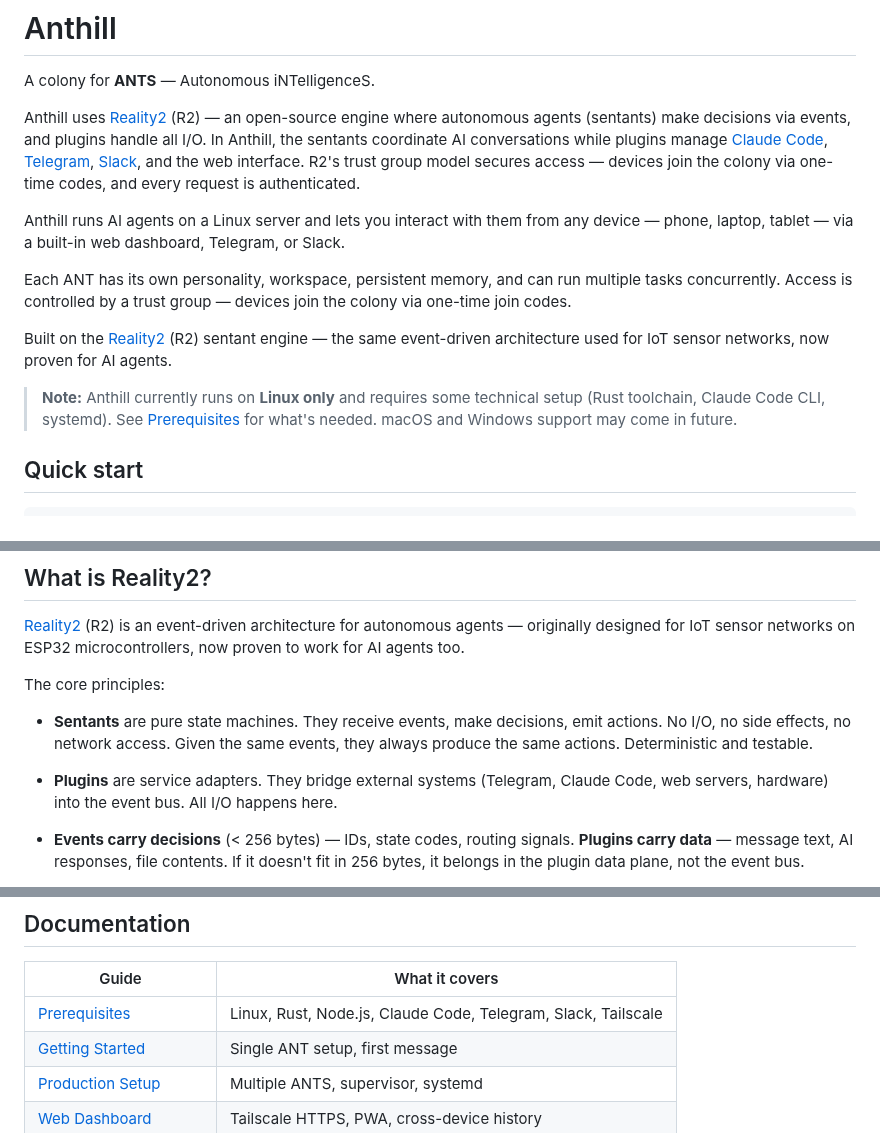
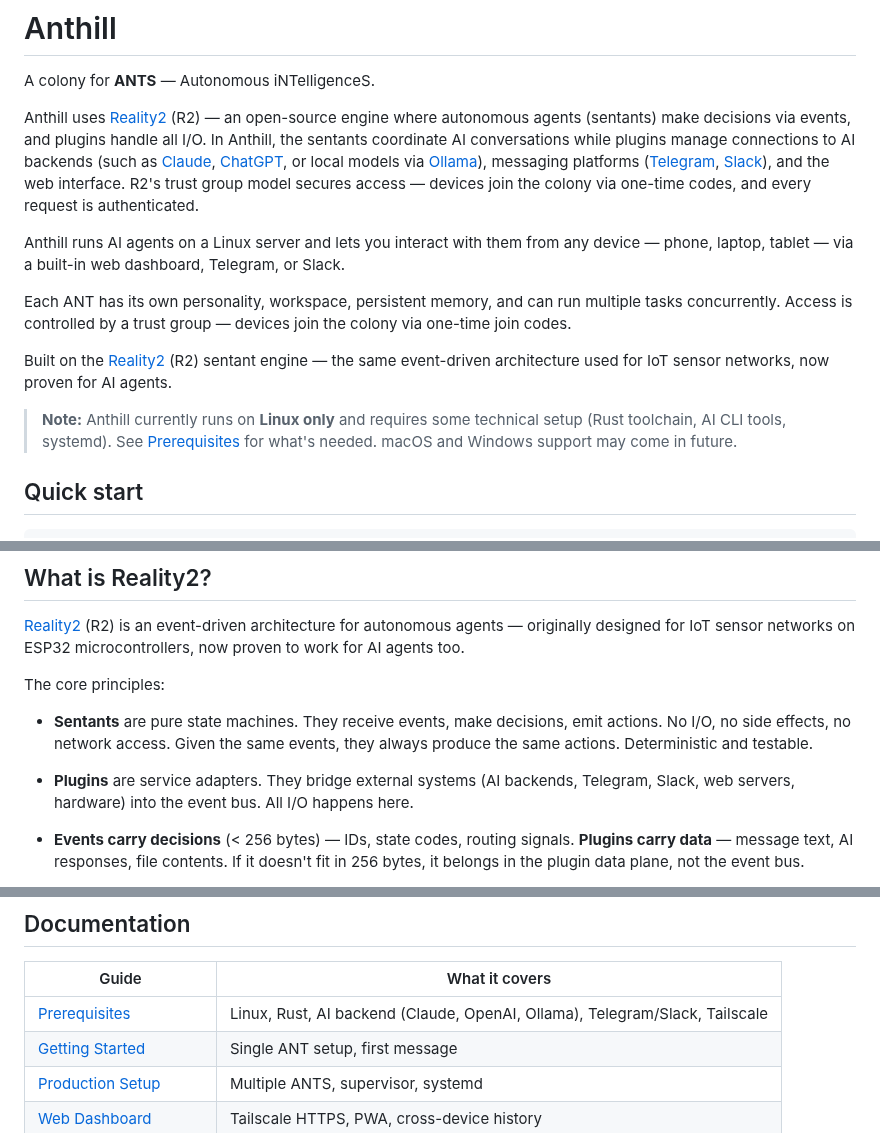
Before and after one commit to reality2-ai/anthill, a Markdown page: README.md, 3 parts joined by grey strips. GitHub-like rendering.

Commit message:
docs: generalise AI references — Claude, ChatGPT, Ollama as examples
Replaced Claude Code-specific language with general AI backend
terminology. Claude, ChatGPT, and Ollama mentioned as examples
rather than the only option.

Co-Authored-By: Claude Opus 4.6 (1M context) <noreply@anthropic.com>

```diff
--- a/README.md
+++ b/README.md
@@ -2,7 +2,7 @@
 
 A colony for **ANTS** — Autonomous iNTelligenceS.
 
-Anthill uses [Reality2](https://github.com/reality2-ai) (R2) — an open-source engine where autonomous agents (sentants) make decisions via events, and plugins handle all I/O. In Anthill, the sentants coordinate AI conversations while plugins manage [Claude Code](https://docs.anthropic.com/en/docs/claude-code), [Telegram](https://telegram.org/), [Slack](https://slack.com/), and the web interface. R2's trust group model secures access — devices join the colony via one-time codes, and every request is authenticated.
+Anthill uses [Reality2](https://github.com/reality2-ai) (R2) — an open-source engine where autonomous agents (sentants) make decisions via events, and plugins handle all I/O. In Anthill, the sentants coordinate AI conversations while plugins manage connections to AI backends (such as [Claude](https://www.anthropic.com/), [ChatGPT](https://openai.com/), or local models via [Ollama](https://ollama.com/)), messaging platforms ([Telegram](https://telegram.org/), [Slack](https://slack.com/)), and the web interface. R2's trust group model secures access — devices join the colony via one-time codes, and every request is authenticated.
 
 Anthill runs AI agents on a Linux server and lets you interact with them from any device — phone, laptop, tablet — via a built-in web dashboard, Telegram, or Slack.
 
@@ -10,7 +10,7 @@ Each ANT has its own personality, workspace, persistent memory, and can run mult
 
 Built on the [Reality2](https://github.com/reality2-ai) (R2) sentant engine — the same event-driven architecture used for IoT sensor networks, now proven for AI agents.
 
-> **Note:** Anthill currently runs on **Linux only** and requires some technical setup (Rust toolchain, Claude Code CLI, systemd). See [Prerequisites](docs/prerequisites.md) for what's needed. macOS and Windows support may come in future.
+> **Note:** Anthill currently runs on **Linux only** and requires some technical setup (Rust toolchain, AI CLI tools, systemd). See [Prerequisites](docs/prerequisites.md) for what's needed. macOS and Windows support may come in future.
 
 ## Quick start
 
@@ -37,7 +37,7 @@ The core principles:
 
 - **Sentants** are pure state machines. They receive events, make decisions, emit actions. No I/O, no side effects, no network access. Given the same events, they always produce the same actions. Deterministic and testable.
 
-- **Plugins** are service adapters. They bridge external systems (Telegram, Claude Code, web servers, hardware) into the event bus. All I/O happens here.
+- **Plugins** are service adapters. They bridge external systems (AI backends, Telegram, Slack, web servers, hardware) into the event bus. All I/O happens here.
 
 - **Events carry decisions** (< 256 bytes) — IDs, state codes, routing signals. **Plugins carry data** — message text, AI responses, file contents. If it doesn't fit in 256 bytes, it belongs in the plugin data plane, not the event bus.
 
@@ -80,7 +80,7 @@ Anthill is the first production application of R2 outside sensor networks. The s
 
 | Guide | What it covers |
 |---|---|
-| [Prerequisites](docs/prerequisites.md) | Linux, Rust, Node.js, Claude Code, Telegram, Slack, Tailscale |
+| [Prerequisites](docs/prerequisites.md) | Linux, Rust, AI backend (Claude, OpenAI, Ollama), Telegram/Slack, Tailscale |
 | [Getting Started](docs/getting-started.md) | Single ANT setup, first message |
 | [Production Setup](docs/production-setup.md) | Multiple ANTS, supervisor, systemd |
 | [Web Dashboard](docs/web-dashboard.md) | Tailscale HTTPS, PWA, cross-device history |
```
